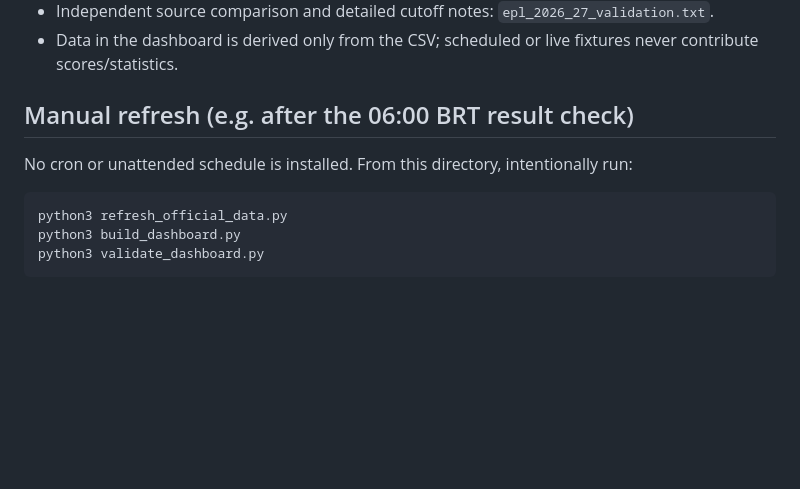
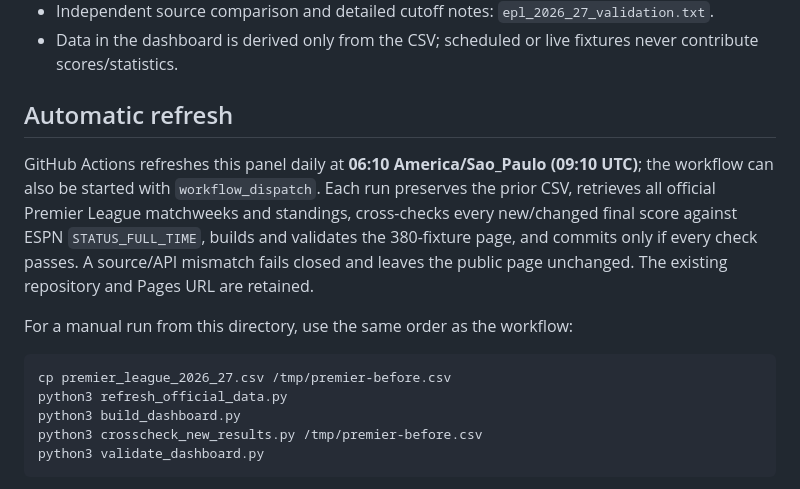
Before and after one commit to wildsonfranciscosilva1986-coder/painel-premier-league-2026-27, a Markdown page: README.md, the part around the change. Drawn GitHub-style; blank space fills up the shorter version.

Commit message:
Configura atualizacao automatica segura: painel-premier-league-2026-27

````diff
--- a/README.md
+++ b/README.md
@@ -10,13 +10,17 @@ Static interactive dashboard hosted by GitHub Pages. This repo is only for the P
 - Independent source comparison and detailed cutoff notes: `epl_2026_27_validation.txt`.
 - Data in the dashboard is derived only from the CSV; scheduled or live fixtures never contribute scores/statistics.
 
-## Manual refresh (e.g. after the 06:00 BRT result check)
+## Automatic refresh
 
-No cron or unattended schedule is installed. From this directory, intentionally run:
+GitHub Actions refreshes this panel daily at **06:10 America/Sao_Paulo (09:10 UTC)**; the workflow can also be started with `workflow_dispatch`. Each run preserves the prior CSV, retrieves all official Premier League matchweeks and standings, cross-checks every new/changed final score against ESPN `STATUS_FULL_TIME`, builds and validates the 380-fixture page, and commits only if every check passes. A source/API mismatch fails closed and leaves the public page unchanged. The existing repository and Pages URL are retained.
+
+For a manual run from this directory, use the same order as the workflow:
 
 ```sh
+cp premier_league_2026_27.csv /tmp/premier-before.csv
 python3 refresh_official_data.py
 python3 build_dashboard.py
+python3 crosscheck_new_results.py /tmp/premier-before.csv
 python3 validate_dashboard.py
 ```
 
````
